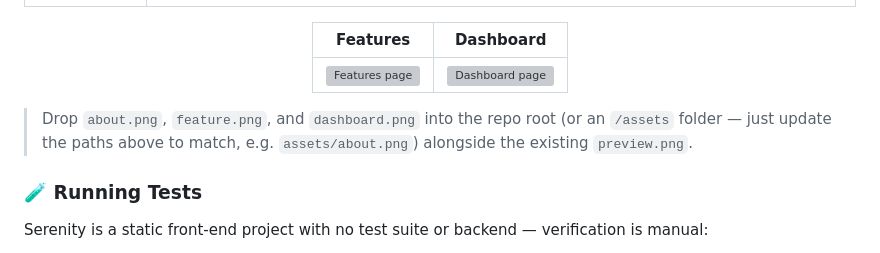
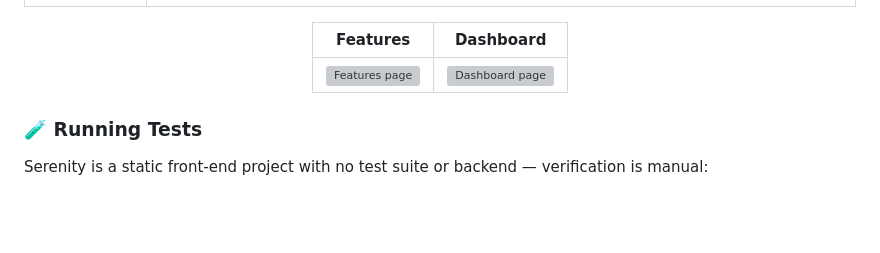
Before and after one commit to SAMYUKTHASRR/Serenity-Mental-Wellness-Dashboard, a Markdown page: README.md, the part around one of its changes. Drawn GitHub-style; blank space fills up the shorter version; grey boxes are pictures that could not be loaded.

Commit message:
Fix image paths in README and update instructions
Updated image references in README and removed outdated instructions.

```diff
--- a/README.md
+++ b/README.md
@@ -127,7 +127,6 @@ npx serve .
 
 </div>
 
-> Drop `about.png`, `feature.png`, and `dashboard.png` into the repo root (or an `/assets` folder — just update the paths above to match, e.g. `assets/about.png`) alongside the existing `preview.png`.
 
 ### 🧪 Running Tests
 
```
Also changed, not shown: other parts of README.md (+1 -1 lines).
